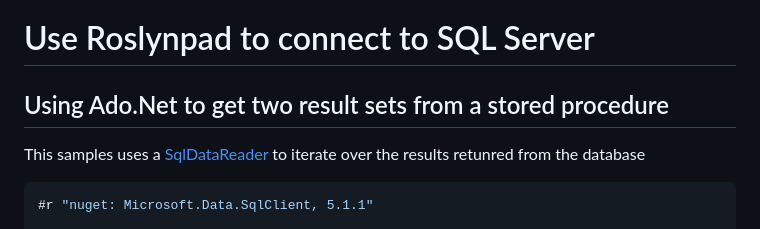
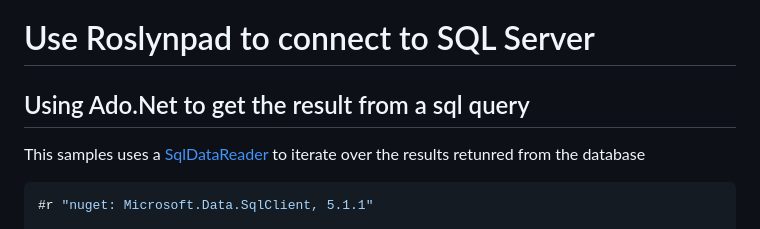
Before and after one commit to surfmuggle/Cubert, a Markdown page: samples/roslynpad/ReadMe.md, the part around the change. Rendered like a GitHub page.

Commit message:
title fixed

```diff
--- a/samples/roslynpad/ReadMe.md
+++ b/samples/roslynpad/ReadMe.md
@@ -1,6 +1,6 @@
 # Use Roslynpad  to connect to SQL Server
 
-## Using Ado.Net to get two result sets from a stored procedure
+## Using Ado.Net to get the result from a sql query
 
 This samples uses a [SqlDataReader](https://learn.microsoft.com/en-us/dotnet/api/system.data.sqlclient.sqldatareader?view=dotnet-plat-ext-7.0) to iterate over the results retunred from the database
 
```
